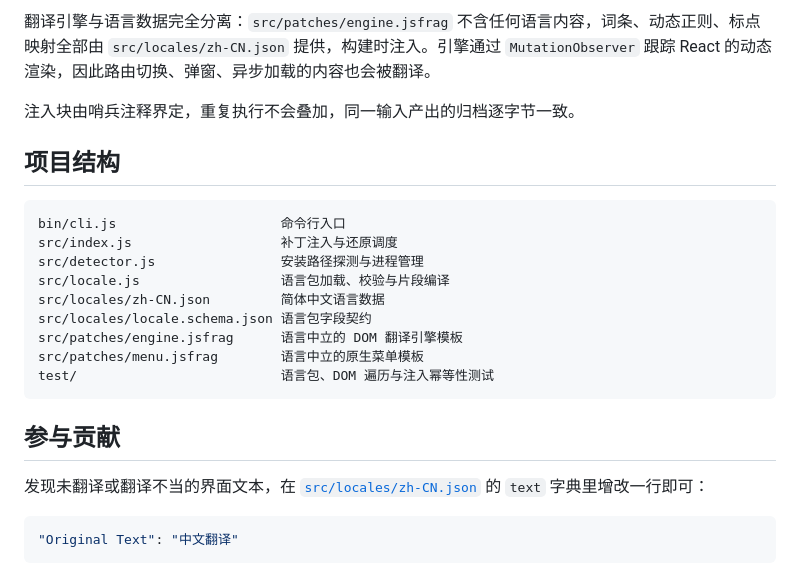
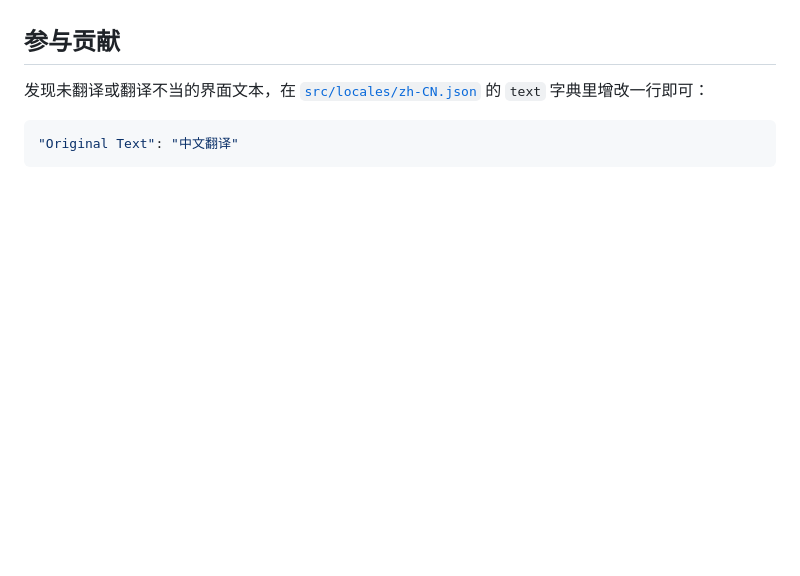
Before and after one commit to wadewu-ml/antigravity-i18n, a Markdown page: README.md, the part around one of its changes. Drawn GitHub-style; blank space fills up the shorter version.

Commit message:
精简 README，突出使用与发布须知
删除详细的工作原理流程图和项目结构清单，保留安装命令、参数、
重要风险、安全隐私、贡献、免责声明和许可证等发布页面真正需要的内容。

README 从 100 余行压缩为 68 行，去除营销化和无法对所有版本保证的表述，
便于 npm 与 GitHub 页面直接阅读。

````diff
--- a/README.md
+++ b/README.md
@@ -92,21 +78,3 @@ flowchart LR
-翻译引擎与语言数据完全分离：`src/patches/engine.jsfrag` 不含任何语言内容，词条、动态正则、标点映射全部由 `src/locales/zh-CN.json` 提供，构建时注入。引擎通过 `MutationObserver` 跟踪 React 的动态渲染，因此路由切换、弹窗、异步加载的内容也会被翻译。
-
-注入块由哨兵注释界定，重复执行不会叠加，同一输入产出的归档逐字节一致。
-
-## 项目结构
-
-```text
-bin/cli.js                     命令行入口
-src/index.js                   补丁注入与还原调度
-src/detector.js                安装路径探测与进程管理
-src/locale.js                  语言包加载、校验与片段编译
-src/locales/zh-CN.json         简体中文语言数据
-src/locales/locale.schema.json 语言包字段契约
-src/patches/engine.jsfrag      语言中立的 DOM 翻译引擎模板
-src/patches/menu.jsfrag        语言中立的原生菜单模板
-test/                          语言包、DOM 遍历与注入幂等性测试
-```
-
 ## 参与贡献
 
 发现未翻译或翻译不当的界面文本，在 [`src/locales/zh-CN.json`](./src/locales/zh-CN.json) 的 `text` 字典里增改一行即可：
````
Also changed, not shown: other parts of README.md (+0 -14 lines).
